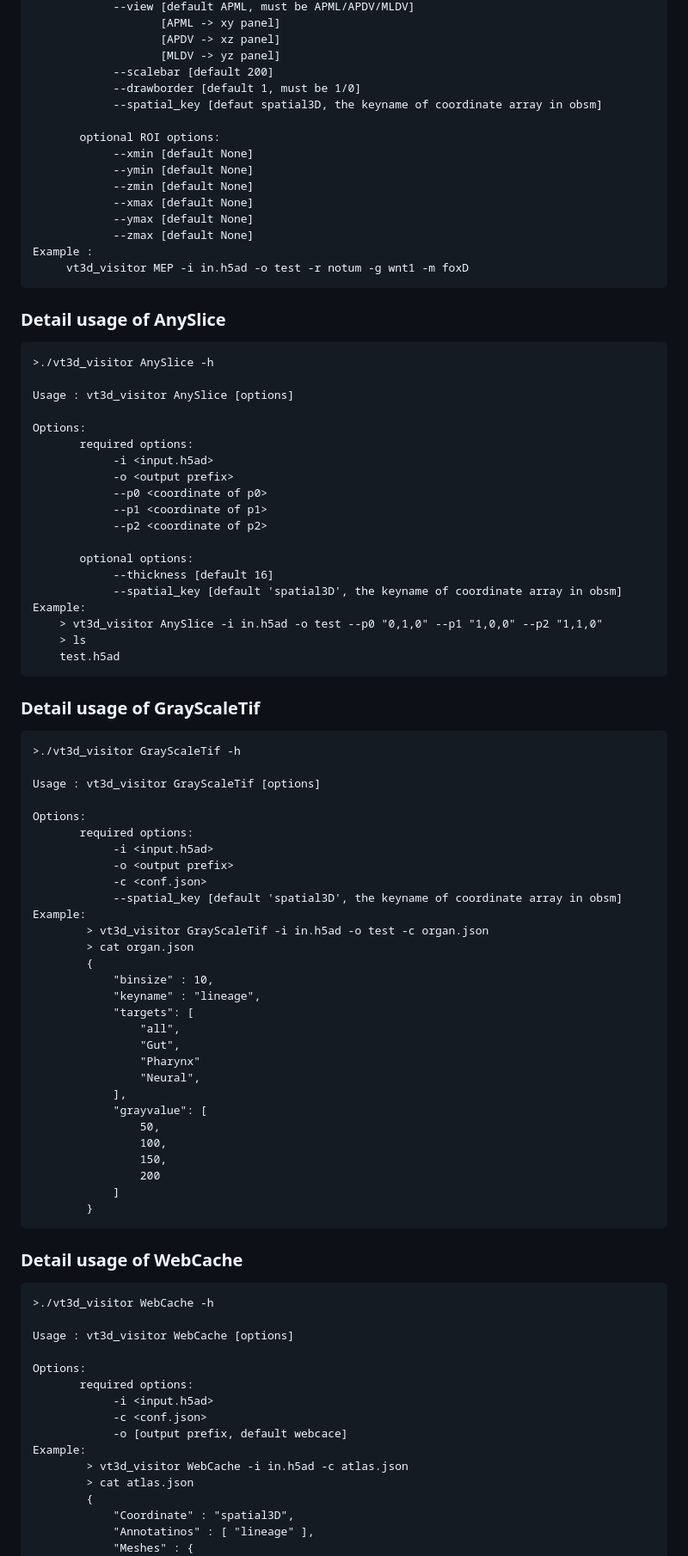
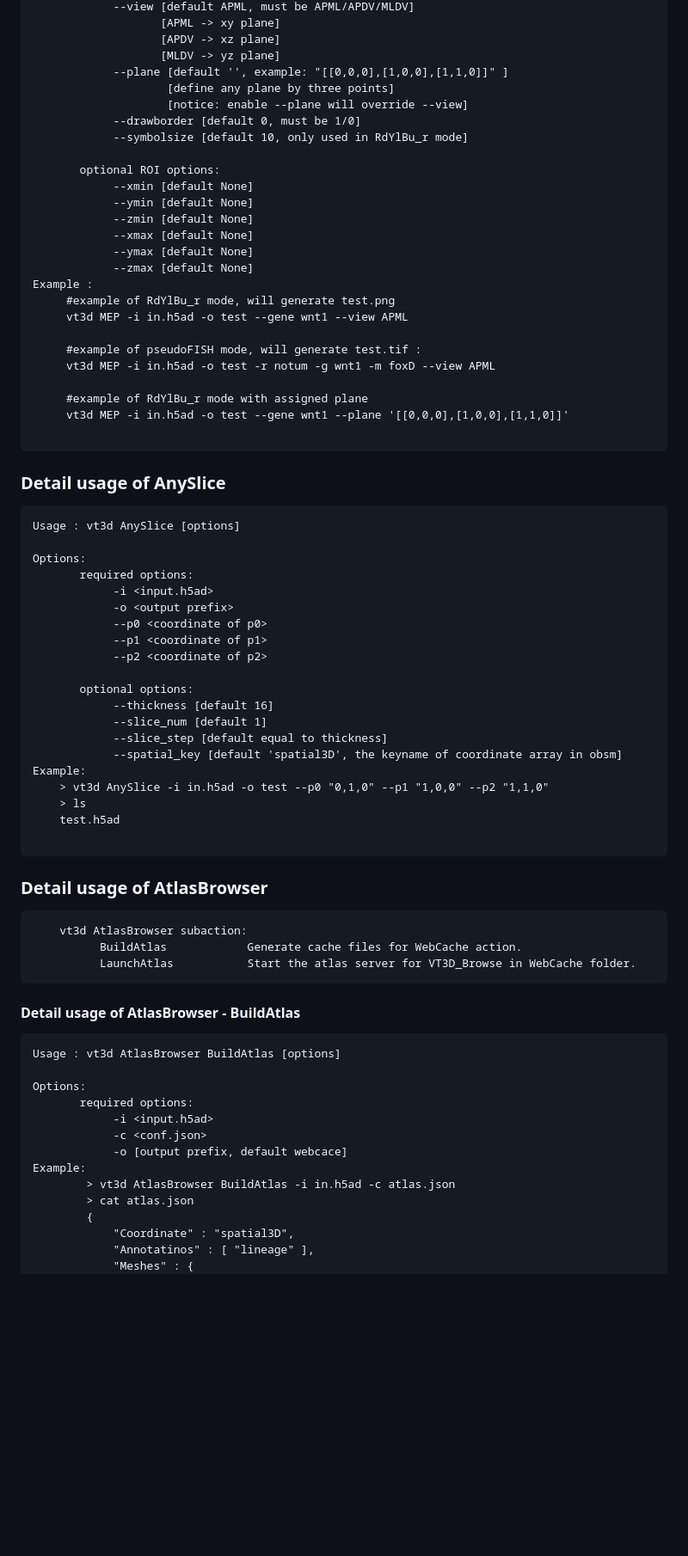
Before and after one commit to BGI-Qingdao/VT3D, a Markdown page: README.md, the part around the change printed below. Shown: that part at 86% size. GitHub-like rendering; blank space fills up the shorter version.

````diff
--- a/README.md
+++ b/README.md
@@ -226,10 +288,12 @@ Options:
             --view [default APML, must be APML/APDV/MLDV]
-                   [APML -> xy panel]
-                   [APDV -> xz panel]
-                   [MLDV -> yz panel]
-            --scalebar [default 200]
-            --drawborder [default 1, must be 1/0]
-            --spatial_key [defaut spatial3D, the keyname of coordinate array in obsm]
+                   [APML -> xy plane]
+                   [APDV -> xz plane]
+                   [MLDV -> yz plane]
+            --plane [default '', example: "[[0,0,0],[1,0,0],[1,1,0]]" ]
+                    [define any plane by three points]
+                    [notice: enable --plane will override --view]
+            --drawborder [default 0, must be 1/0]
+            --symbolsize [default 10, only used in RdYlBu_r mode]
 
        optional ROI options:
             --xmin [default None]
@@ -239,15 +303,21 @@ Options:
             --ymax [default None]
             --zmax [default None]
 Example :
-     vt3d_visitor MEP -i in.h5ad -o test -r notum -g wnt1 -m foxD
+     #example of RdYlBu_r mode, will generate test.png
+     vt3d MEP -i in.h5ad -o test --gene wnt1 --view APML
+
+     #example of pseudoFISH mode, will generate test.tif :
+     vt3d MEP -i in.h5ad -o test -r notum -g wnt1 -m foxD --view APML
+
+     #example of RdYlBu_r mode with assigned plane
+     vt3d MEP -i in.h5ad -o test --gene wnt1 --plane '[[0,0,0],[1,0,0],[1,1,0]]'
+
 ```
 
 ### Detail usage of AnySlice
 
 ```
->./vt3d_visitor AnySlice -h
-
-Usage : vt3d_visitor AnySlice [options]
+Usage : vt3d AnySlice [options]
 
 Options:
        required options:
@@ -259,53 +329,28 @@ Options:
 
        optional options:
             --thickness [default 16]
+            --slice_num [default 1]
+            --slice_step [default equal to thickness]
             --spatial_key [default 'spatial3D', the keyname of coordinate array in obsm]
 Example:
-    > vt3d_visitor AnySlice -i in.h5ad -o test --p0 "0,1,0" --p1 "1,0,0" --p2 "1,1,0"
+    > vt3d AnySlice -i in.h5ad -o test --p0 "0,1,0" --p1 "1,0,0" --p2 "1,1,0"
     > ls
     test.h5ad
+
 ```
 
-### Detail usage of GrayScaleTif
+### Detail usage of AtlasBrowser
 
 ```
->./vt3d_visitor GrayScaleTif -h
-
-Usage : vt3d_visitor GrayScaleTif [options]
-
-Options:
-       required options:
-            -i <input.h5ad>
-            -o <output prefix>
-            -c <conf.json>
-            --spatial_key [default 'spatial3D', the keyname of coordinate array in obsm]
-Example:
-        > vt3d_visitor GrayScaleTif -i in.h5ad -o test -c organ.json
-        > cat organ.json
-        {
-            "binsize" : 10,
-            "keyname" : "lineage",
-            "targets": [
-                "all",
-                "Gut",
-                "Pharynx"
-                "Neural",
-            ],
-            "grayvalue": [
-                50,
-                100,
-                150,
-                200
-            ]
-        }
+    vt3d AtlasBrowser subaction:
+          BuildAtlas            Generate cache files for WebCache action.
+          LaunchAtlas           Start the atlas server for VT3D_Browse in WebCache folder.
 ```
 
-### Detail usage of WebCache
+####  Detail usage of AtlasBrowser - BuildAtlas
 
 ```
->./vt3d_visitor WebCache -h
-
-Usage : vt3d_visitor WebCache [options]
+Usage : vt3d AtlasBrowser BuildAtlas [options]
 
 Options:
        required options:
@@ -313,7 +358,7 @@ Options:
             -c <conf.json>
             -o [output prefix, default webcace]
 Example:
-        > vt3d_visitor WebCache -i in.h5ad -c atlas.json
+        > vt3d AtlasBrowser BuildAtlas -i in.h5ad -c atlas.json
         > cat atlas.json
         {
             "Coordinate" : "spatial3D",
````
Also changed, not shown: other parts of README.md (+86 -29 lines).
